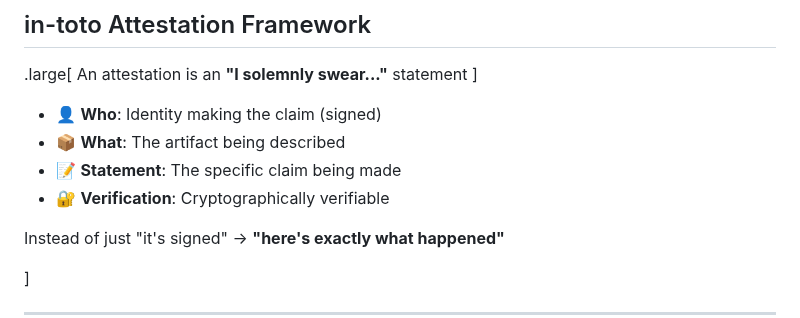
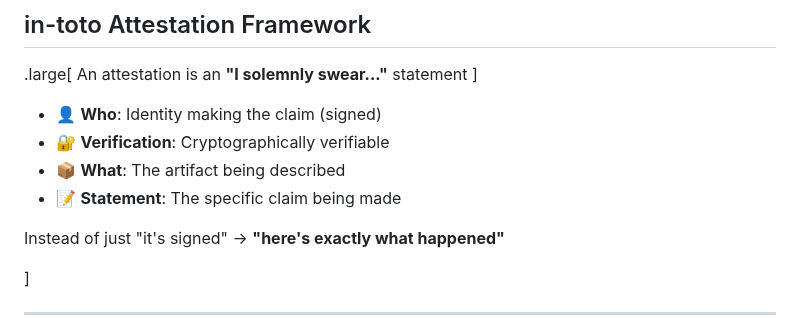
Before and after one commit to ralphbean/slides, a Markdown page: oss-na/2025/provenance.md, the part around the change. Drawn GitHub-style.

Commit message:
Move this higher

```diff
--- a/oss-na/2025/provenance.md
+++ b/oss-na/2025/provenance.md
@@ -170,9 +170,9 @@ An attestation is an **"I solemnly swear..."** statement
 ]
 
 - 👤 **Who**: Identity making the claim (signed)
+- 🔐 **Verification**: Cryptographically verifiable
 - 📦 **What**: The artifact being described
 - 📝 **Statement**: The specific claim being made
-- 🔐 **Verification**: Cryptographically verifiable
 
 Instead of just "it's signed" → **"here's exactly what happened"**
 
```
